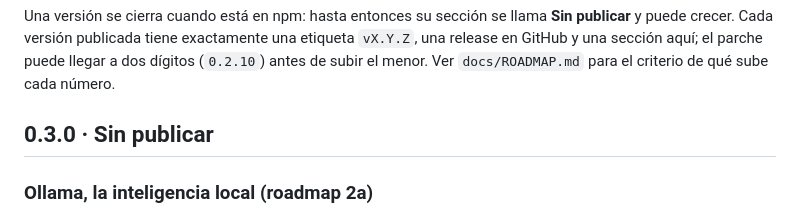
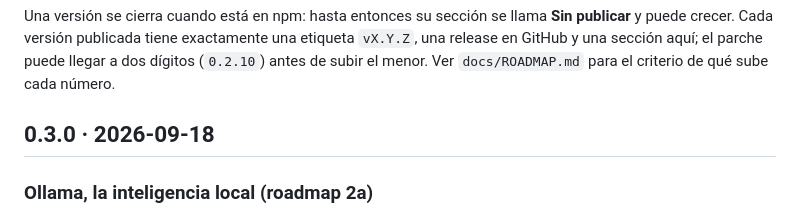
Before and after one commit to jossuealcacao-exe/madre, a Markdown page: CHANGELOG.md, the part around the change. GitHub-like rendering.

Commit message:
Release 0.3.0

```diff
--- a/CHANGELOG.md
+++ b/CHANGELOG.md
@@ -4,7 +4,7 @@ Todas las versiones publicadas de `@jossuealcala/madre`. Fechas en ISO.
 
 Una versión se cierra cuando está en npm: hasta entonces su sección se llama **Sin publicar** y puede crecer. Cada versión publicada tiene exactamente una etiqueta `vX.Y.Z`, una release en GitHub y una sección aquí; el parche puede llegar a dos dígitos (`0.2.10`) antes de subir el menor. Ver `docs/ROADMAP.md` para el criterio de qué sube cada número.
 
-## 0.3.0 · Sin publicar
+## 0.3.0 · 2026-09-18
 
 ### Ollama, la inteligencia local (roadmap 2a)
 - Nuevo módulo `OLLAMA`: si Ollama corre en la máquina, los embeddings de la memoria se calculan localmente y la destilación la hace primero un modelo local, gratis y sin que nada salga. MODULES muestra servidor, modelos y roles, descarga los recomendados con `PULL` (progreso en la sala) y permite apagar cada rol o el módulo. Sin Ollama, todo sigue igual.
```
